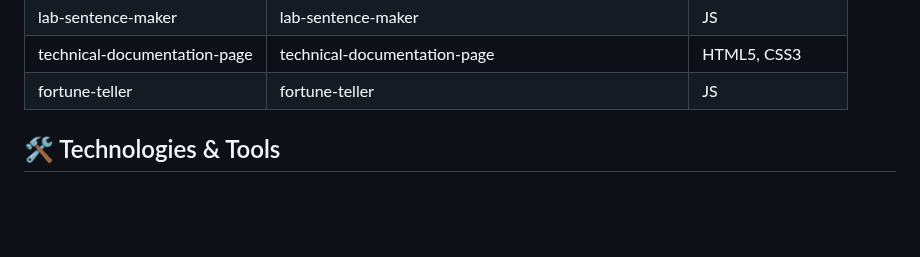
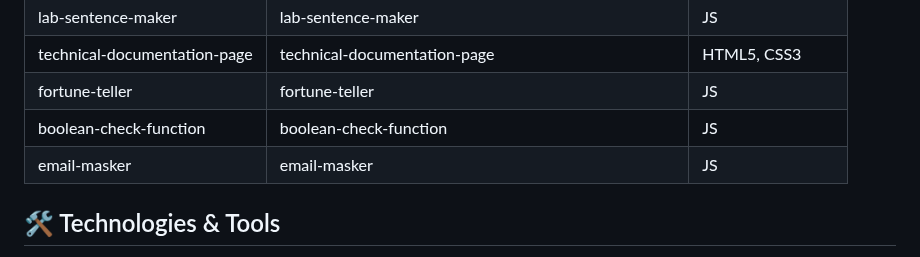
Before and after one commit to nHallecn/freeCodeCamp-projects, a Markdown page: README.md, the part around one of its changes. Drawn GitHub-style; blank space fills up the shorter version.

```diff
--- a/README.md
+++ b/README.md
@@ -41,6 +41,8 @@ To do list |A styled to-do list  |HTML5,CSS3
 |lab-sentence-maker|lab-sentence-maker|JS
 |technical-documentation-page|technical-documentation-page|HTML5, CSS3|
 |fortune-teller|fortune-teller|JS
+|boolean-check-function|boolean-check-function|JS
+|email-masker|email-masker|JS
 
 ## 🛠️ Technologies & Tools
 
```
Also changed, not shown: other parts of README.md (+1 -1 lines).
